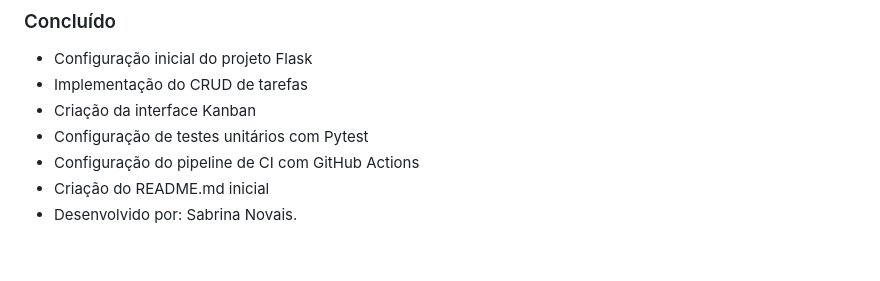
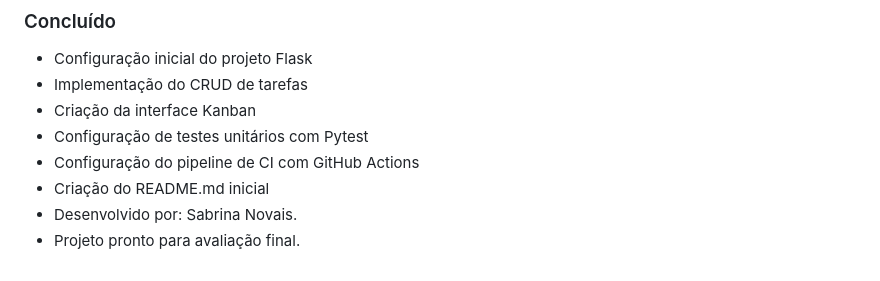
Before and after one commit to sabrinanovais140199-ops/trabalho_engenharia_software, a Markdown page: README.md, the part around the change. Drawn GitHub-style.

Commit message:
docs: revisão final completa para entrega

```diff
--- a/README.md
+++ b/README.md
@@ -90,3 +90,4 @@ Para acomodar essa mudança, um novo card foi adicionado ao quadro Kanban na col
 *   Configuração do pipeline de CI com GitHub Actions
 *   Criação do README.md inicial
 * Desenvolvido por: Sabrina Novais.
+* Projeto pronto para avaliação final.
```
